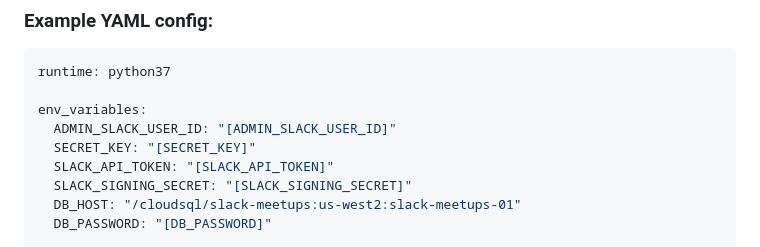
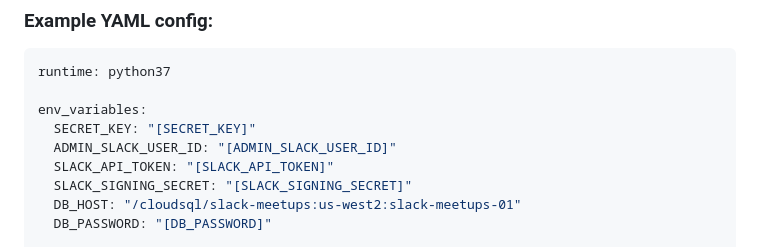
Before and after one commit to liddiard/slack-meetups, a Markdown page: README.md, the part around the change printed below. Drawn GitHub-style.

```diff
--- a/README.md
+++ b/README.md
@@ -141,8 +141,8 @@ From the admin interface, under "Matcher" you can click "Matches" to see a full
 runtime: python37
 
 env_variables:
+  SECRET_KEY: "[SECRET_KEY]"
   ADMIN_SLACK_USER_ID: "[ADMIN_SLACK_USER_ID]"
-  SECRET_KEY: "[SECRET_KEY]"
   SLACK_API_TOKEN: "[SLACK_API_TOKEN]"
   SLACK_SIGNING_SECRET: "[SLACK_SIGNING_SECRET]"
   DB_HOST: "/cloudsql/slack-meetups:us-west2:slack-meetups-01"
```
Also changed, not shown: other parts of README.md (+1 -1 lines), screenshots/ask_for_availability.png (renamed from screenshots/ask_availability.png).
